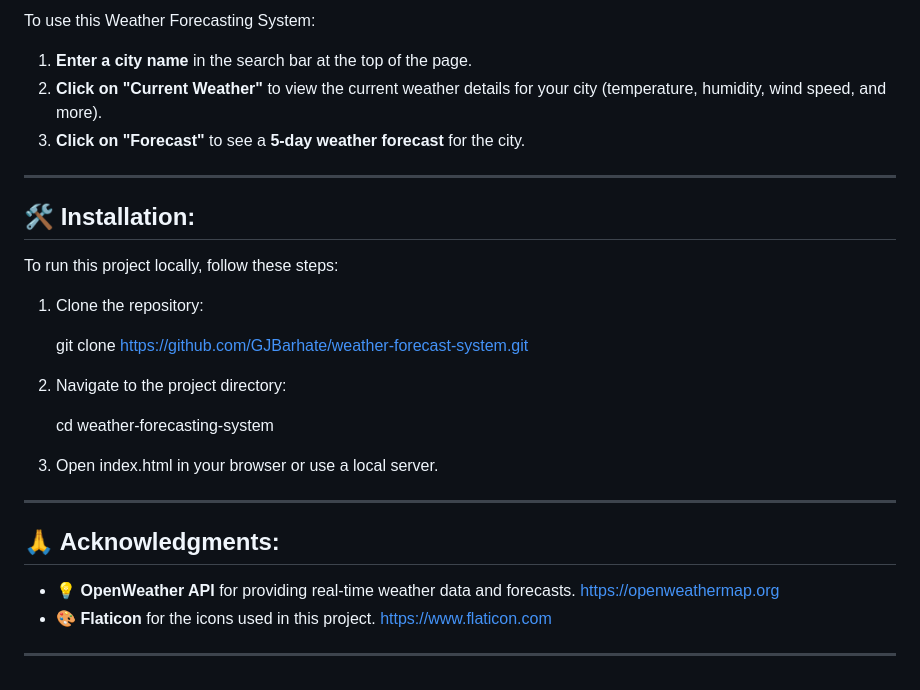
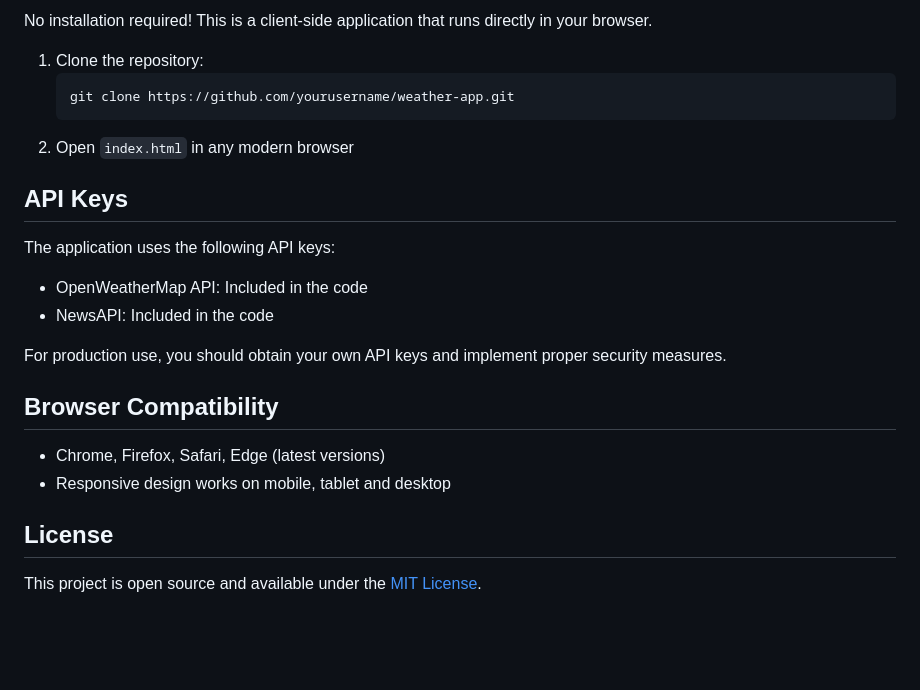
Before and after one commit to GJBarhate/weather-forecast-system, a Markdown page: README.md, the part around one of its changes. Drawn GitHub-style; blank space fills up the shorter version.

````diff
--- a/README.md
+++ b/README.md
@@ -30,35 +42,25 @@ Here’s what the Weather Forecasting System looks like:
 
-To use this Weather Forecasting System:
-
-1. **Enter a city name** in the search bar at the top of the page.
-2. **Click on "Current Weather"** to view the current weather details for your city (temperature, humidity, wind speed, and more).
-3. **Click on "Forecast"** to see a **5-day weather forecast** for the city.
-
----
-
-## 🛠️ Installation:
-
-To run this project locally, follow these steps:
+No installation required! This is a client-side application that runs directly in your browser.
 
 1. Clone the repository:
+   ```
+   git clone https://github.com/yourusername/weather-app.git
+   ```
+2. Open `index.html` in any modern browser
 
+## API Keys
 
-   git clone https://github.com/GJBarhate/weather-forecast-system.git
+The application uses the following API keys:
+- OpenWeatherMap API: Included in the code
+- NewsAPI: Included in the code
 
+For production use, you should obtain your own API keys and implement proper security measures.
 
-2. Navigate to the project directory:
+## Browser Compatibility
 
+- Chrome, Firefox, Safari, Edge (latest versions)
+- Responsive design works on mobile, tablet and desktop
 
-   cd weather-forecasting-system
+## License
 
-
-3. Open index.html in your browser or use a local server.
-
----
-
-## 🙏 Acknowledgments:
-- 💡 **OpenWeather API** for providing real-time weather data and forecasts.
-https://openweathermap.org
-- 🎨 **Flaticon** for the icons used in this project.
-https://www.flaticon.com
----
+This project is open source and available under the [MIT License](LICENSE).
````
Also changed, not shown: other parts of README.md (+30 -18 lines), WeatherForecasting.png (deleted), WeatherForecastingSystem1.png (added), WeatherForecastingSystem2.png (added), 3 other files.
